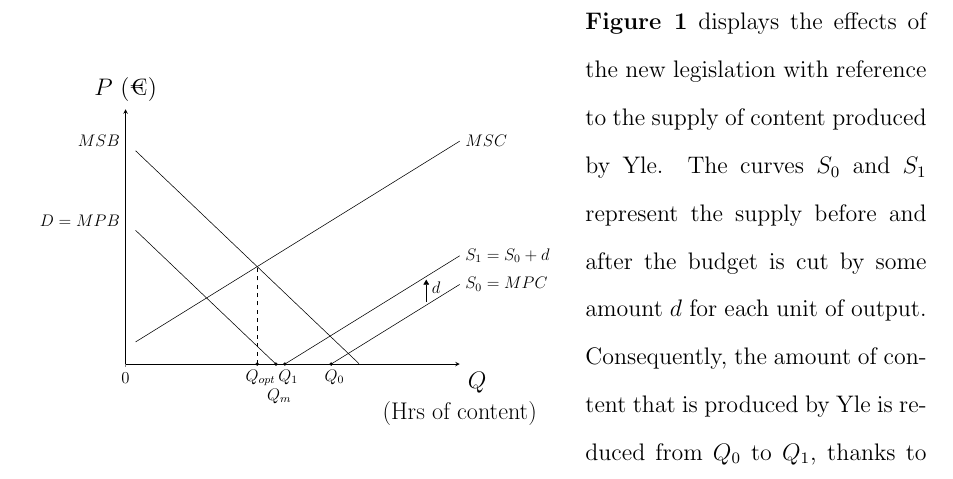
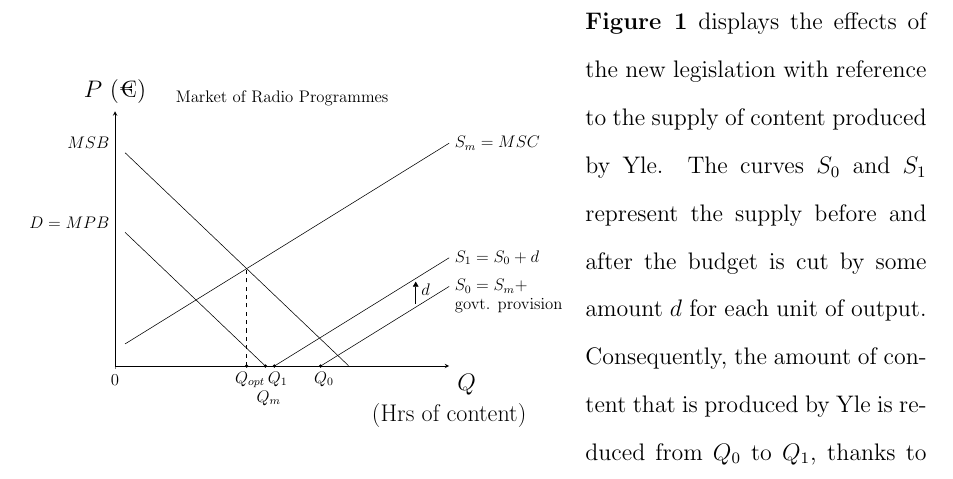
Before and after one commit to zh0ngy1l1/extended_essay, a LaTeX document (econ_IA/main.tex): part of page 4 of 7, cut so that both start at the same text. Compiled offline with pdfLaTeX.

Commit message:
last sane commit if we're unlucky

```diff
--- a/econ_IA/main.tex
+++ b/econ_IA/main.tex
@@ -146,9 +146,10 @@
         \addplot[domain = 0.3:10, restrict y to domain = 0:8, samples = 400]{-x+7};
 
         % D/S curve labels
-        \node[right] at (10, 7) {$MSC$};
+        \node[right] at (10, 7) {$S_m=MSC$};
         \node[right] at (10, 3.4) {$S_1=S_0 + d$};
-        \node[right] at (10, 2.5) {$S_0=MPC$};
+        \node[right] at (10, 2.5) {$S_0=S_m + $};
+        \node[right] at (10, 1.9) {govt. provision};
 
         \node[left] at (0, 4.5) {$D=MPB$};
         \node[left] at (0, 7) {$MSB$};
@@ -170,7 +171,7 @@
         \draw[-Triangle] (9, 1.95) to (9, 2.65);
         \node[right] at (9, 2.4) {$d$};
 
-
+        \node[above] at (5, 8) {Market of Radio Programmes};
 
       \end{axis}
       \node[below right] at (current axis.right of origin) {$Q$};
```
Also changed, not shown: econ_IA/main.pdf.
